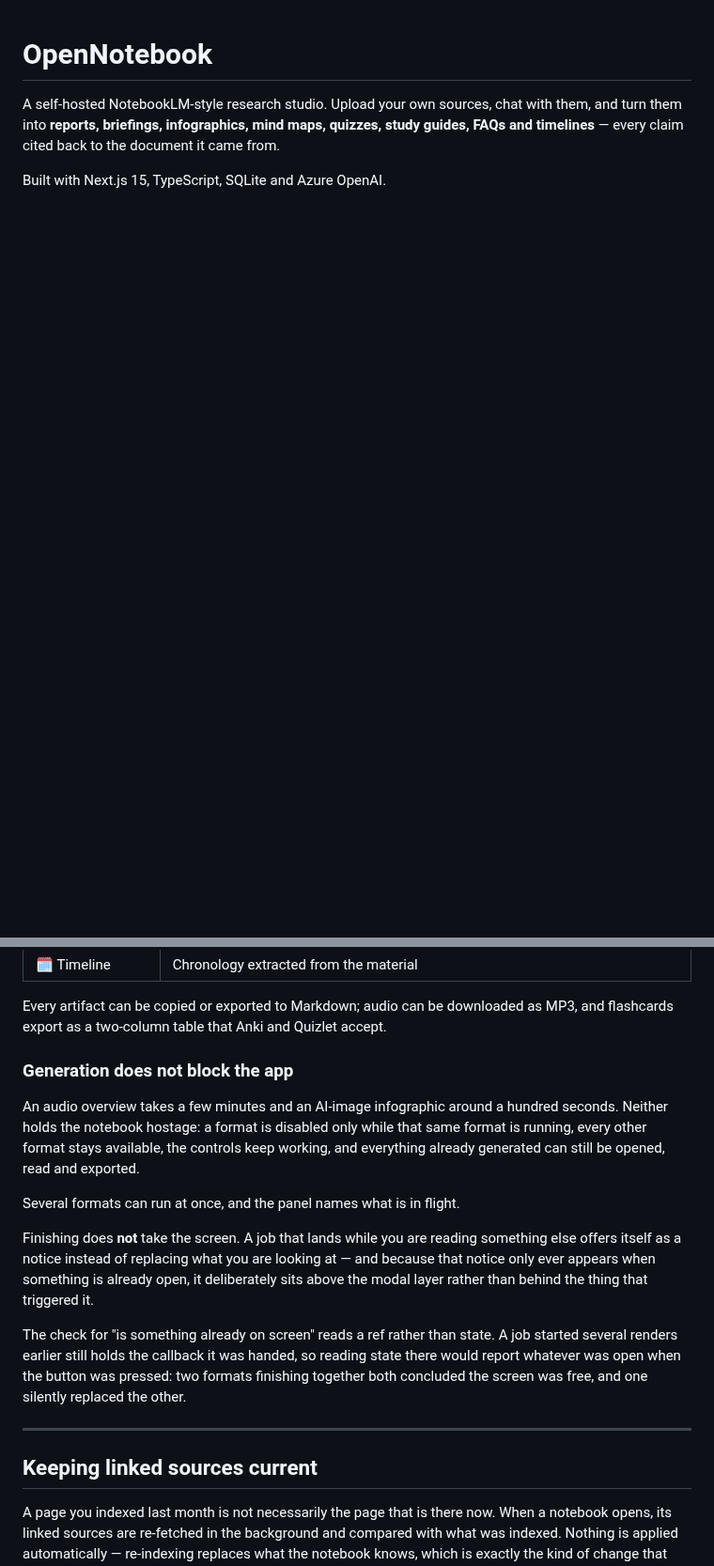
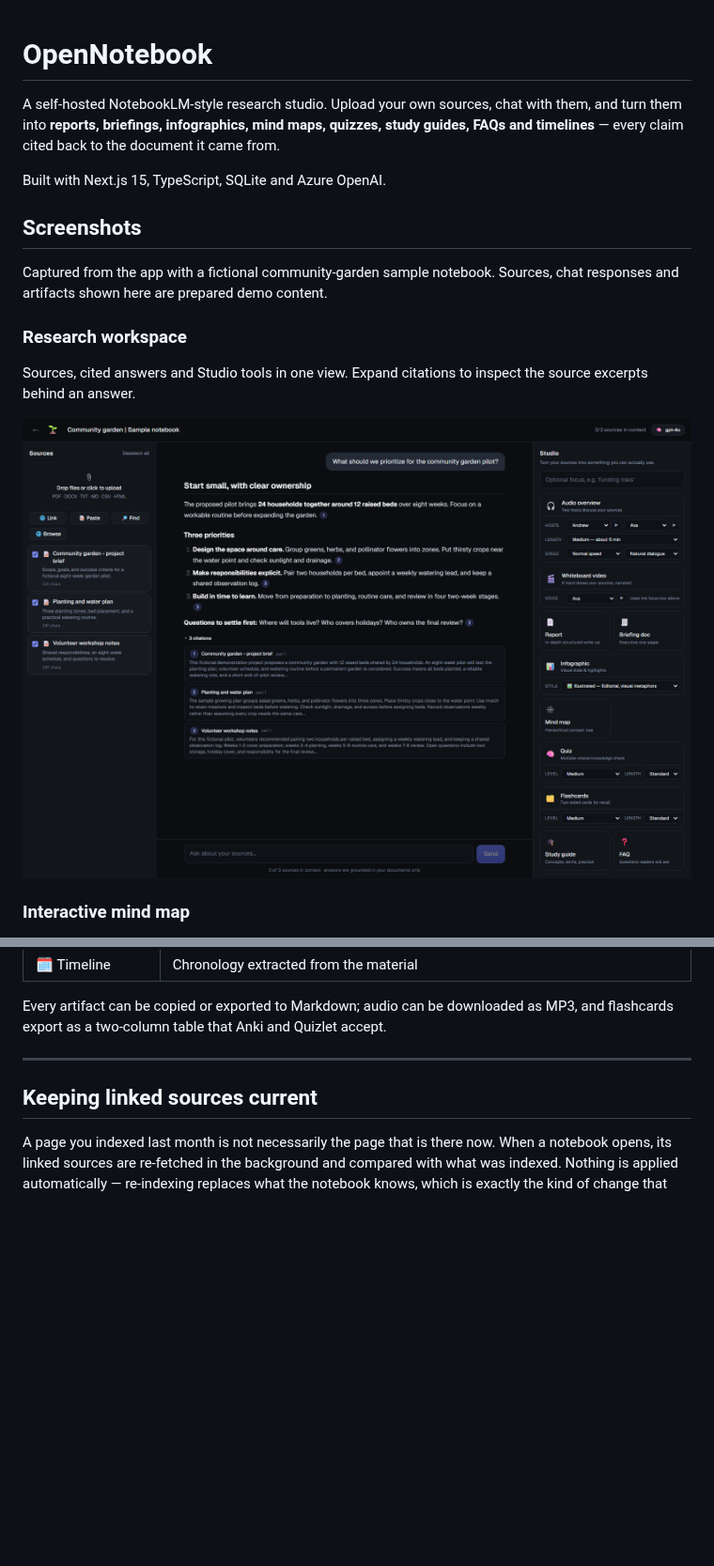
Before and after one commit to russrimm/InfiniAIBook, a Markdown page: README.md, 2 parts joined by grey strips. Shown at 94% size. GitHub-like rendering; pictures changed too: docs/screenshots/workspace.png (added); blank space fills up the shorter version.

```diff
--- a/README.md
+++ b/README.md
@@ -5,3 +5,18 @@ them, and turn them into **reports, briefings, infographics, mind maps, quizzes,
 study guides, FAQs and timelines** — every claim cited back to the document it came from.
 
 Built with Next.js 15, TypeScript, SQLite and Azure OpenAI.
+
+## Screenshots
+
+Captured from the app with a fictional community-garden sample notebook.
+Sources, chat responses and artifacts shown here are prepared demo content.
+
+### Research workspace
+
+Sources, cited answers and Studio tools in one view. Expand citations to inspect
+the source excerpts behind an answer.
+
+![OpenNotebook workspace with three selected sources, a cited chat answer and Studio generation tools](docs/screenshots/workspace.png)
+
+### Interactive mind map
+
@@ -35,28 +60,6 @@ Built with Next.js 15, TypeScript, SQLite and Azure OpenAI.
 
 Every artifact can be copied or exported to Markdown; audio can be downloaded as
 MP3, and flashcards export as a two-column table that Anki and Quizlet accept.
-
-### Generation does not block the app
-
-An audio overview takes a few minutes and an AI-image infographic around a
-hundred seconds. Neither holds the notebook hostage: a format is disabled only
-while that same format is running, every other format stays available, the
-controls keep working, and everything already generated can still be opened,
-read and exported.
-
-Several formats can run at once, and the panel names what is in flight.
-
-Finishing does **not** take the screen. A job that lands while you are reading
-something else offers itself as a notice instead of replacing what you are
-looking at — and because that notice only ever appears when something is
-already open, it deliberately sits above the modal layer rather than behind the
-thing that triggered it.
-
-The check for "is something already on screen" reads a ref rather than state.
-A job started several renders earlier still holds the callback it was handed, so
-reading state there would report whatever was open when the button was pressed:
-two formats finishing together both concluded the screen was free, and one
-silently replaced the other.
 
 ---
 
```
Also changed, not shown: other parts of README.md (+10 -0 lines), docs/screenshots/infographic.png (added), docs/screenshots/mind-map.png (added).
